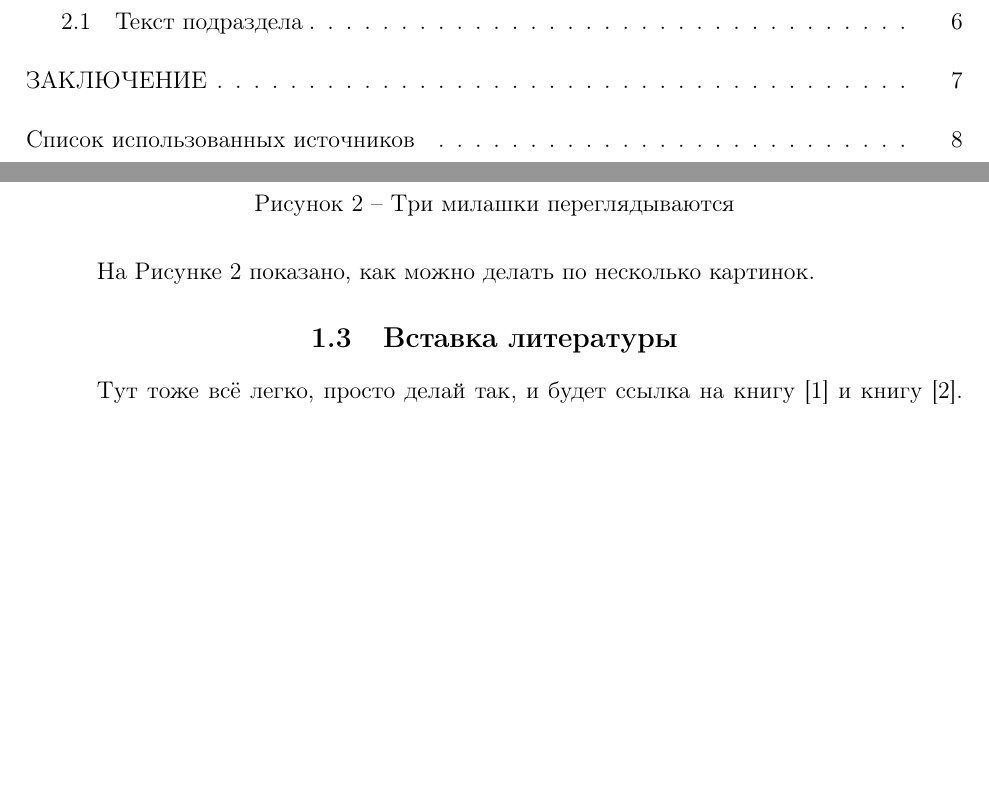
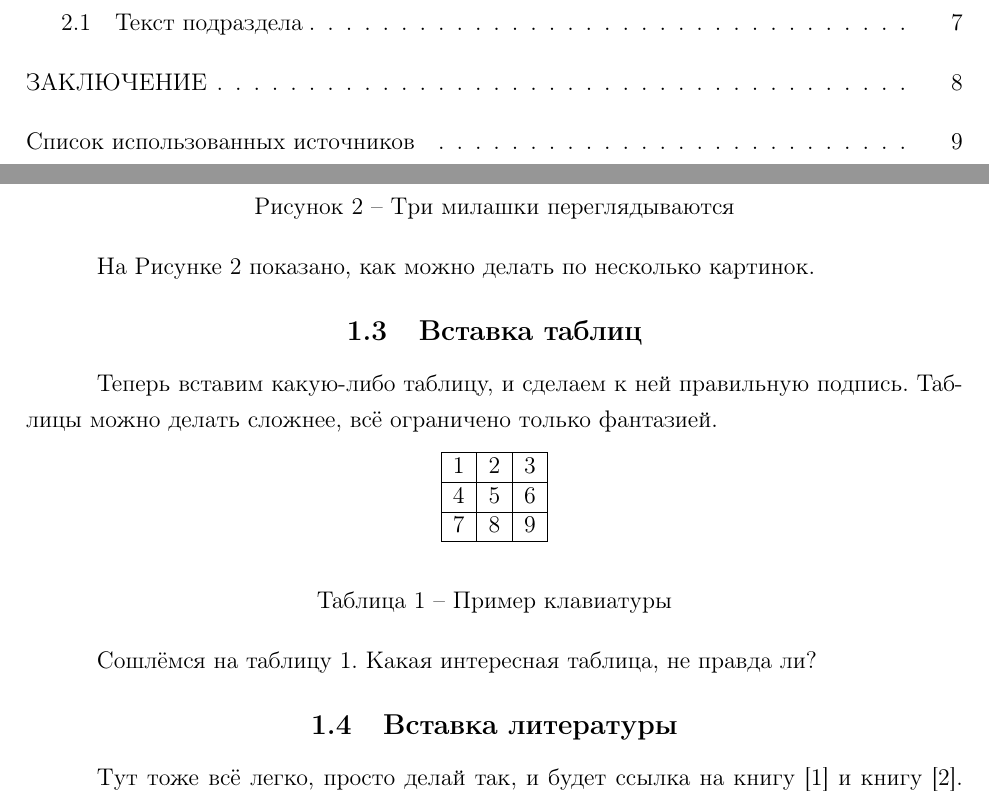
Before and after one commit to egorka001/spbu_research_work, a LaTeX document (template.tex): two parts of pages 2 and 6 of 8 before the commit and two parts of pages 2 and 6 of 9 after it, joined at a grey line, cut so that both start at the same text, the shorter picture padded with empty space. Compiled offline with pdfLaTeX.

Commit message:
tables added

```diff
--- a/template.tex
+++ b/template.tex
@@ -109,6 +106,25 @@
 \end{figure}
 
 На Рисунке \ref{img_cute} показано, как можно делать по несколько картинок.
+
+\subsection{Вставка таблиц}
+Теперь вставим какую-либо таблицу, и сделаем к ней правильную подпись. Таблицы можно делать сложнее, всё ограничено только фантазией.
+\begin{table}[h]
+    \begin{center}
+        \begin{tabular}{|c|c|c|}
+            \hline
+            1 & 2 & 3 \\
+            \hline
+            4 & 5 & 6 \\
+            \hline
+            7 & 8 & 9 \\
+            \hline
+        \end{tabular}
+    \end{center}
+    \caption{\label{keypad}Пример клавиатуры}
+\end{table}
+
+Сошлёмся на таблицу \ref{keypad}. Какая интересная таблица, не правда ли?
 
 \subsection{Вставка литературы}
 Тут тоже всё легко, просто делай так, и будет ссылка на книгу \cite{book1} и книгу \cite{book2}.
```
Also changed, not shown: template.sty (+2 -4 lines), template.pdf, template.tex (10 more changed lines).
